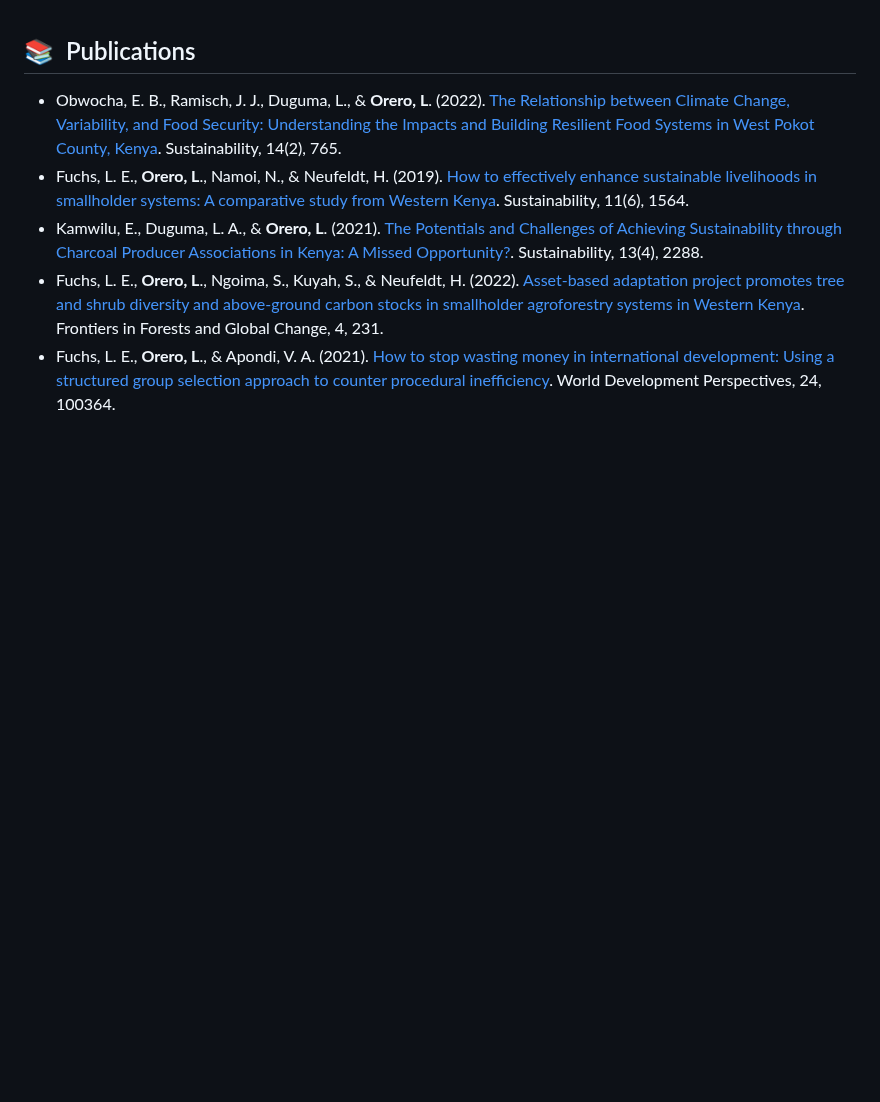
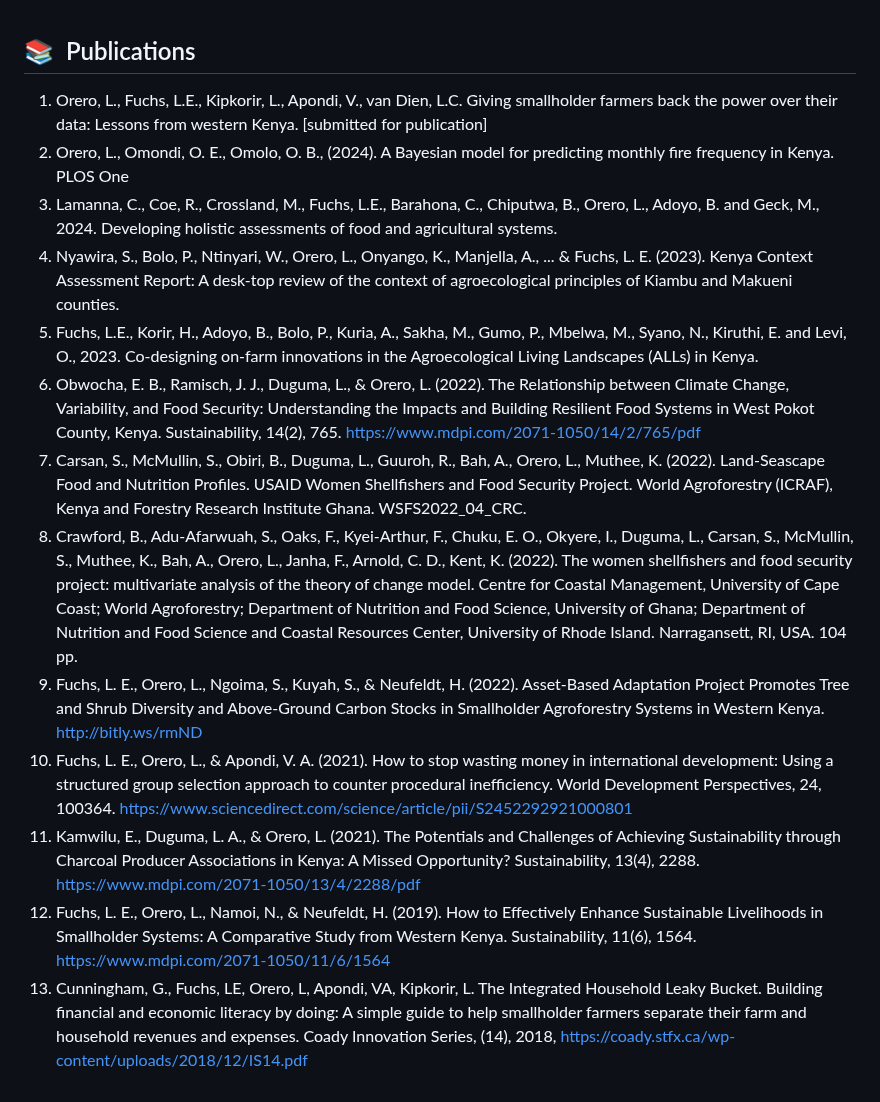
Before and after one commit to lordoferos/lordoferos, a Markdown page: README.md, the part around the change. Rendered like a GitHub page; blank space fills up the shorter version.

Commit message:
Update README.md
Added publications

```diff
--- a/README.md
+++ b/README.md
@@ -37,8 +37,17 @@ I'm currently working on [Kenya Census](https://github.com/lordoferos/kenya_cens
 
 ## 📚 &nbsp;Publications
 
-- Obwocha, E. B., Ramisch, J. J., Duguma, L., & **Orero, L**. (2022). [The Relationship between Climate Change, Variability, and Food Security: Understanding the Impacts and Building Resilient Food Systems in West Pokot County, Kenya](https://www.mdpi.com/2071-1050/14/2/765). Sustainability, 14(2), 765.
-- Fuchs, L. E., **Orero, L**., Namoi, N., & Neufeldt, H. (2019). [How to effectively enhance sustainable livelihoods in smallholder systems: A comparative study from Western Kenya](https://www.mdpi.com/2071-1050/11/6/1564). Sustainability, 11(6), 1564.
-- Kamwilu, E., Duguma, L. A., & **Orero, L**. (2021). [The Potentials and Challenges of Achieving Sustainability through Charcoal Producer Associations in Kenya: A Missed Opportunity?](https://www.mdpi.com/2071-1050/13/4/2288). Sustainability, 13(4), 2288.
-- Fuchs, L. E., **Orero, L**., Ngoima, S., Kuyah, S., & Neufeldt, H. (2022). [Asset-based adaptation project promotes tree and shrub diversity and above-ground carbon stocks in smallholder agroforestry systems in Western Kenya](https://www.frontiersin.org/articles/10.3389/ffgc.2021.773170/full). Frontiers in Forests and Global Change, 4, 231.
-- Fuchs, L. E., **Orero, L**., & Apondi, V. A. (2021). [How to stop wasting money in international development: Using a structured group selection approach to counter procedural inefficiency](https://www.sciencedirect.com/science/article/pii/S2452292921000801). World Development Perspectives, 24, 100364.
+1.	Orero, L., Fuchs, L.E., Kipkorir, L., Apondi, V., van Dien, L.C. Giving smallholder farmers back the power over their data: Lessons from western Kenya. [submitted for publication]
+2.	Orero, L., Omondi, O. E., Omolo, O. B., (2024). A Bayesian model for predicting monthly fire frequency in Kenya. PLOS One
+3.	Lamanna, C., Coe, R., Crossland, M., Fuchs, L.E., Barahona, C., Chiputwa, B., Orero, L., Adoyo, B. and Geck, M., 2024. Developing holistic assessments of food and agricultural systems.
+4.	Nyawira, S., Bolo, P., Ntinyari, W., Orero, L., Onyango, K., Manjella, A., ... & Fuchs, L. E. (2023). Kenya Context Assessment Report: A desk-top review of the context of agroecological principles of Kiambu and Makueni counties.
+5.	Fuchs, L.E., Korir, H., Adoyo, B., Bolo, P., Kuria, A., Sakha, M., Gumo, P., Mbelwa, M., Syano, N., Kiruthi, E. and Levi, O., 2023. Co-designing on-farm innovations in the Agroecological Living Landscapes (ALLs) in Kenya.
+6.	Obwocha, E. B., Ramisch, J. J., Duguma, L., & Orero, L. (2022). The Relationship between Climate Change, Variability, and Food Security: Understanding the Impacts and Building Resilient Food Systems in West Pokot County, Kenya. Sustainability, 14(2), 765. https://www.mdpi.com/2071-1050/14/2/765/pdf
+7.	Carsan, S., McMullin, S., Obiri, B., Duguma, L., Guuroh, R., Bah, A., Orero, L., Muthee, K. (2022). Land-Seascape Food and Nutrition Profiles. USAID Women Shellfishers and Food Security Project. World Agroforestry (ICRAF), Kenya and Forestry Research Institute Ghana. WSFS2022_04_CRC.
+8.	Crawford, B., Adu-Afarwuah, S., Oaks, F., Kyei-Arthur, F., Chuku, E. O., Okyere, I., Duguma, L., Carsan, S., McMullin, S., Muthee, K., Bah, A., Orero, L., Janha, F., Arnold, C. D., Kent, K. (2022). The women shellfishers and food security project: multivariate analysis of the theory of change model. Centre for Coastal Management, University of Cape Coast; World Agroforestry; Department of Nutrition and Food Science, University of Ghana; Department of Nutrition and Food Science and Coastal Resources Center, University of Rhode Island. Narragansett, RI, USA. 104 pp.
+9.	Fuchs, L. E., Orero, L., Ngoima, S., Kuyah, S., & Neufeldt, H. (2022). Asset-Based Adaptation Project Promotes Tree and Shrub Diversity and Above-Ground Carbon Stocks in Smallholder Agroforestry Systems in Western Kenya. http://bitly.ws/rmND
+10.	Fuchs, L. E., Orero, L., & Apondi, V. A. (2021). How to stop wasting money in international development: Using a structured group selection approach to counter procedural inefficiency. World Development Perspectives, 24,	100364.
+https://www.sciencedirect.com/science/article/pii/S2452292921000801
+11.	Kamwilu, E., Duguma, L. A., & Orero, L. (2021). The Potentials and Challenges of Achieving Sustainability through Charcoal Producer Associations in Kenya: A Missed Opportunity? Sustainability, 13(4), 2288. https://www.mdpi.com/2071-1050/13/4/2288/pdf
+12.	Fuchs, L. E., Orero, L., Namoi, N., & Neufeldt, H. (2019). How to Effectively Enhance Sustainable Livelihoods in Smallholder Systems: A Comparative Study from Western Kenya. Sustainability, 11(6), 1564. https://www.mdpi.com/2071-1050/11/6/1564
+13.	Cunningham, G., Fuchs, LE, Orero, L, Apondi, VA, Kipkorir, L. The Integrated Household Leaky Bucket. Building financial and economic literacy by doing: A simple guide to help smallholder farmers separate their farm and household revenues and expenses. Coady Innovation Series, (14), 2018, https://coady.stfx.ca/wp-content/uploads/2018/12/IS14.pdf
```
